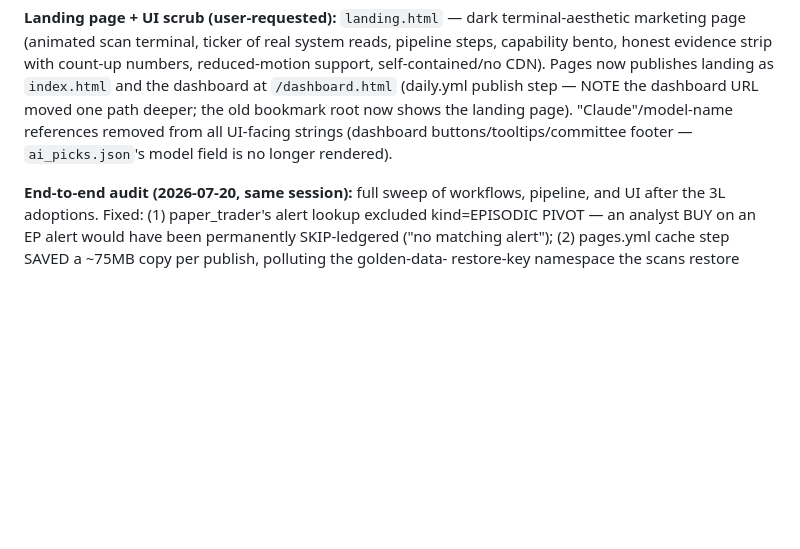
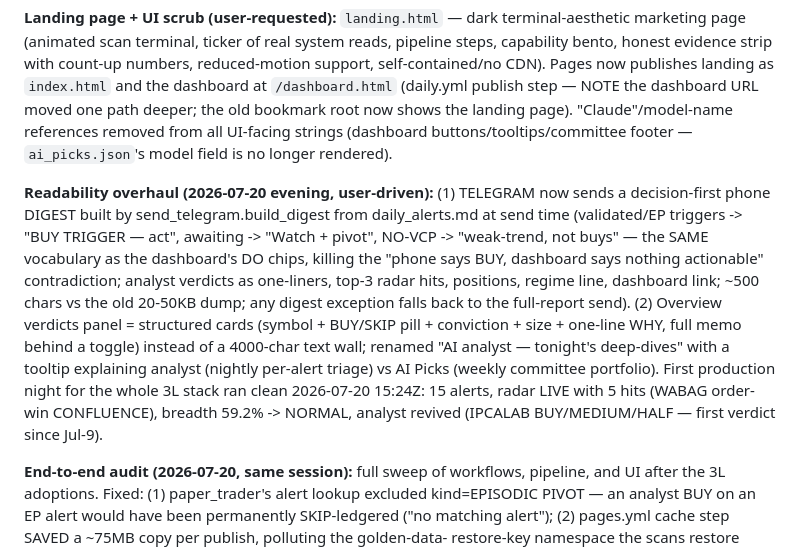
Before and after one commit to kartikeyaav/Golden-Stock, a Markdown page: multibagger_screener/multibagger_screener/HANDOFF.md, the part around the change. Rendered like a GitHub page; blank space fills up the shorter version.

Commit message:
docs: HANDOFF — readability overhaul + first production night of the 3L stack
Co-Authored-By: Claude Opus 4.8 <noreply@anthropic.com>

```diff
--- a/multibagger_screener/multibagger_screener/HANDOFF.md
+++ b/multibagger_screener/multibagger_screener/HANDOFF.md
@@ -615,6 +615,23 @@ one path deeper; the old bookmark root now shows the landing page).
 (dashboard buttons/tooltips/committee footer — `ai_picks.json`'s model
 field is no longer rendered).
 
+**Readability overhaul (2026-07-20 evening, user-driven):** (1) TELEGRAM
+now sends a decision-first phone DIGEST built by send_telegram.build_digest
+from daily_alerts.md at send time (validated/EP triggers -> "BUY TRIGGER —
+act", awaiting -> "Watch + pivot", NO-VCP -> "weak-trend, not buys" — the
+SAME vocabulary as the dashboard's DO chips, killing the "phone says BUY,
+dashboard says nothing actionable" contradiction; analyst verdicts as
+one-liners, top-3 radar hits, positions, regime line, dashboard link;
+~500 chars vs the old 20-50KB dump; any digest exception falls back to the
+full-report send). (2) Overview verdicts panel = structured cards (symbol +
+BUY/SKIP pill + conviction + size + one-line WHY, full memo behind a
+toggle) instead of a 4000-char text wall; renamed "AI analyst — tonight's
+deep-dives" with a tooltip explaining analyst (nightly per-alert triage)
+vs AI Picks (weekly committee portfolio). First production night for the
+whole 3L stack ran clean 2026-07-20 15:24Z: 15 alerts, radar LIVE with 5
+hits (WABAG order-win CONFLUENCE), breadth 59.2% -> NORMAL, analyst
+revived (IPCALAB BUY/MEDIUM/HALF — first verdict since Jul-9).
+
 **End-to-end audit (2026-07-20, same session):** full sweep of workflows,
 pipeline, and UI after the 3L adoptions. Fixed: (1) paper_trader's alert
 lookup excluded kind=EPISODIC PIVOT — an analyst BUY on an EP alert would
```
